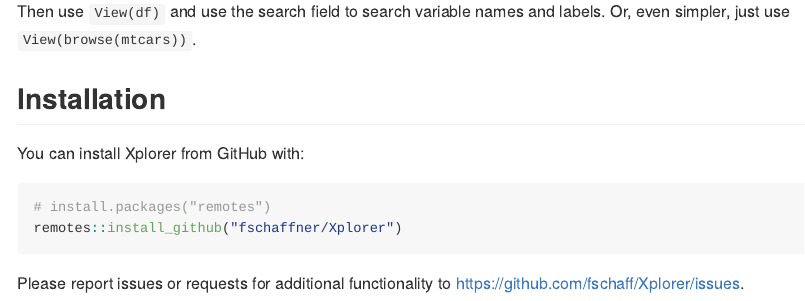
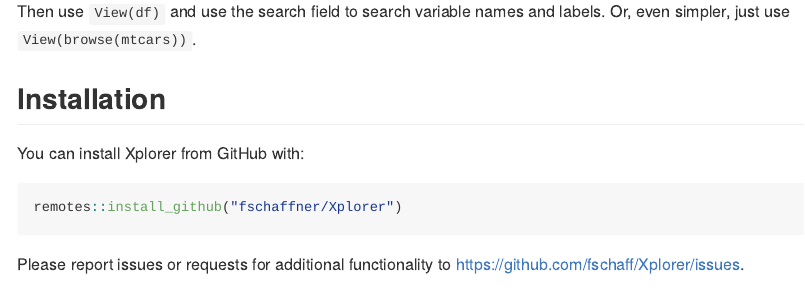
Before and after one commit to fschaff/Xplorer, an R Markdown document (README.Rmd): the page in a window 1100 px wide, from 2580 px down. The pictures show the output file README.md that the author committed with the source, drawn offline in the style of GitHub.

Commit message:
Delete comment

````diff
--- a/README.Rmd
+++ b/README.Rmd
@@ -84,7 +84,6 @@ Then use `View(df)` and use the search field to search variable names and labels
 
 You can install Xplorer from GitHub with:
 ```{r gh-installation, eval = FALSE}
-# install.packages("remotes")
 remotes::install_github("fschaffner/Xplorer")
 ```
 
````
Also changed, not shown: README.md.
